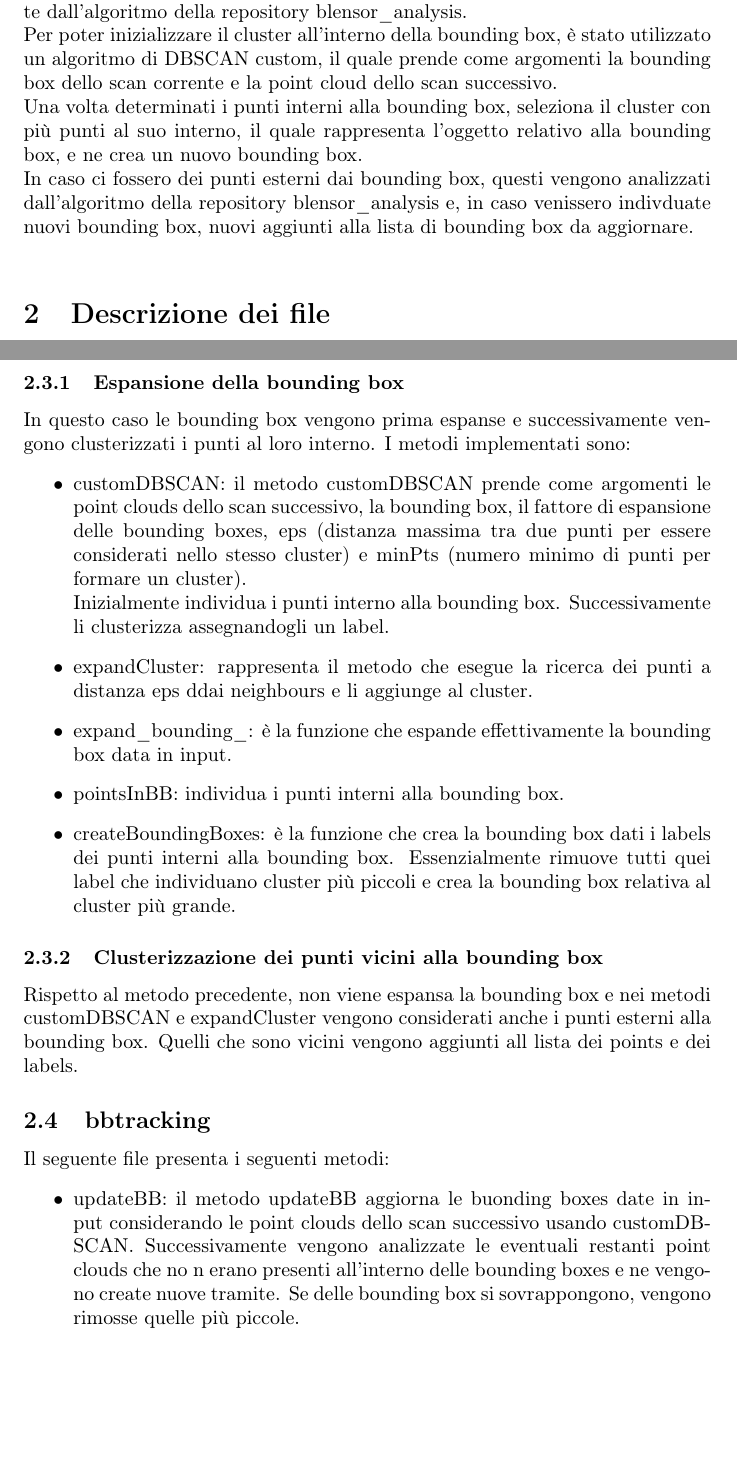
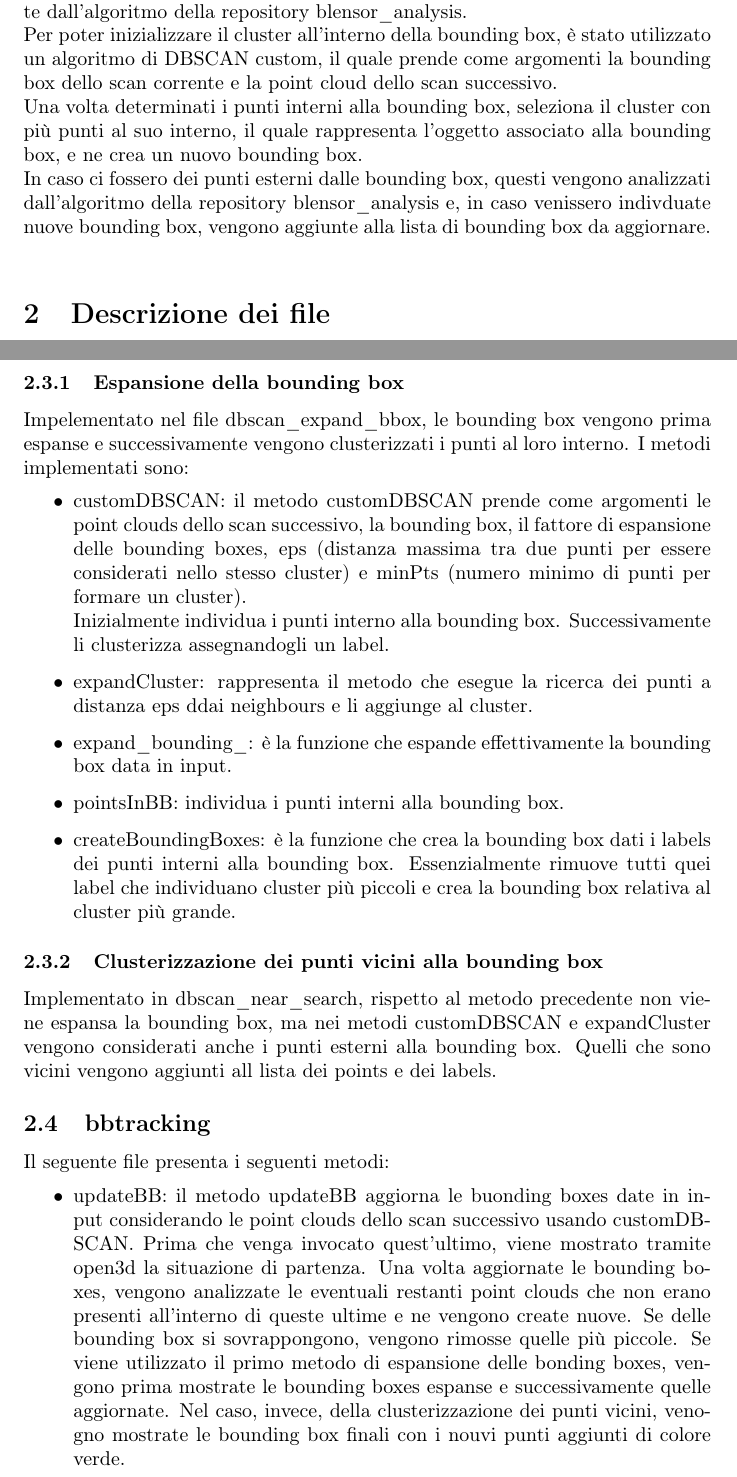
Before and after one commit to Federallo/DynamicBBox, a LaTeX document (report.tex): two parts of pages 1 and 2 of 3, joined at a grey line, cut so that both start at the same text, the shorter picture padded with empty space. Compiled offline with pdfLaTeX.

Commit message:
updated report

```diff
--- a/report.tex
+++ b/report.tex
@@ -10,8 +10,8 @@
 \section{Introduzione}
 Il seguente progetto consiste nell'aggiornare i bounding box generati inizialmente dall'algoritmo della repository blensor\_analysis.\\
 Per poter inizializzare il cluster all'interno della bounding box, è stato utilizzato un algoritmo di DBSCAN custom, il quale prende come argomenti la bounding box dello scan corrente e la point cloud dello scan successivo.\\
-Una volta determinati i punti interni alla bounding box, seleziona il cluster con più punti al suo interno, il quale rappresenta l'oggetto relativo alla bounding box, e ne crea un nuovo bounding box.\\
-In caso ci fossero dei punti esterni dai bounding box, questi vengono analizzati dall'algoritmo della repository blensor\_analysis e, in caso venissero indivduate nuovi bounding box, nuovi aggiunti alla lista di bounding box da aggiornare.\\
+Una volta determinati i punti interni alla bounding box, seleziona il cluster con più punti al suo interno, il quale rappresenta l'oggetto associato alla bounding box, e ne crea un nuovo bounding box.\\
+In caso ci fossero dei punti esterni dalle bounding box, questi vengono analizzati dall'algoritmo della repository blensor\_analysis e, in caso venissero indivduate nuove bounding box, vengono aggiunte alla lista di bounding box da aggiornare.\\
 \section{Descrizione dei file}
 Nella seguente sezione vengono trattate nel dettaglio i singoli file del progetto.
 \subsection{pointcloud}
@@ -27,7 +27,7 @@ Il file blensoranalysis presenta metodi che servono da tramite tra DynamicBBox e
 In customdbscan viene preso l'algoritmo di DBSCAN e viene adattato allo scopo del progetto.\\
 Sono stati implementati due modi diversi:
 \subsubsection{Espansione della bounding box}
-In questo caso le bounding box vengono prima espanse e successivamente vengono clusterizzati i punti al loro interno.
+Impelementato nel file dbscan\_expand\_bbox, le bounding box vengono prima espanse e successivamente vengono clusterizzati i punti al loro interno.
 I metodi implementati sono:
 \begin{itemize}
 	\item customDBSCAN: il metodo customDBSCAN prende come argomenti le point clouds dello scan successivo, la bounding box, il fattore di espansione delle bounding boxes, eps (distanza massima tra due punti per essere considerati nello stesso cluster) e minPts (numero minimo di punti per formare un cluster).\\ Inizialmente individua i punti interno alla bounding box. Successivamente li clusterizza assegnandogli un label.
@@ -37,11 +37,11 @@ I metodi implementati sono:
 	\item createBoundingBoxes: è la funzione che crea la bounding box dati i labels dei punti interni alla bounding box. Essenzialmente rimuove tutti quei label che individuano cluster più piccoli e crea la bounding box relativa al cluster più grande.
 \end{itemize}
 \subsubsection{Clusterizzazione dei punti vicini alla bounding box}
-Rispetto al metodo precedente, non viene espansa la bounding box e nei metodi customDBSCAN e expandCluster vengono considerati anche i punti esterni alla bounding box. Quelli che sono vicini vengono aggiunti all lista dei points e dei labels.
+Implementato in dbscan\_near\_search, rispetto al metodo precedente non viene espansa la bounding box, ma nei metodi customDBSCAN e expandCluster vengono considerati anche i punti esterni alla bounding box. Quelli che sono vicini vengono aggiunti all lista dei points e dei labels.
 \subsection{bbtracking}
 Il seguente file presenta i seguenti metodi:
 \begin{itemize}
-	\item updateBB: il metodo updateBB aggiorna le buonding boxes date in input considerando le point clouds dello scan successivo usando customDBSCAN. Successivamente vengono analizzate le eventuali restanti point clouds che no		n erano presenti all'interno delle bounding boxes e ne vengono create nuove tramite. Se delle bounding box si sovrappongono, vengono rimosse quelle più piccole.
+	\item updateBB: il metodo updateBB aggiorna le buonding boxes date in input considerando le point clouds dello scan successivo usando customDBSCAN. Prima che venga invocato quest'ultimo, viene mostrato tramite open3d la situazione di partenza. Una volta aggiornate le bounding boxes, vengono analizzate le eventuali restanti point clouds che non erano presenti all'interno di queste ultime e ne vengono create nuove. Se delle bounding box si sovrappongono, vengono rimosse quelle più piccole. Se viene utilizzato il primo metodo di espansione delle bonding boxes, vengono prima mostrate le bounding boxes espanse e successivamente quelle aggiornate. Nel caso, invece, della clusterizzazione dei punti vicini, venogno mostrate le bounding box finali con i nouvi punti aggiunti di colore verde.
 	\item findPointsOutsideBB: rappresenta la funzione che trova i punti esterni alle bounding boxes.
 	\item removeOverlappingBoxes: rimuove le bounding boxes che si sovrappongono.
 	\item displayBoundingBoxes: mostra le bounding boxes e le point clouds tramite open3d.
```
